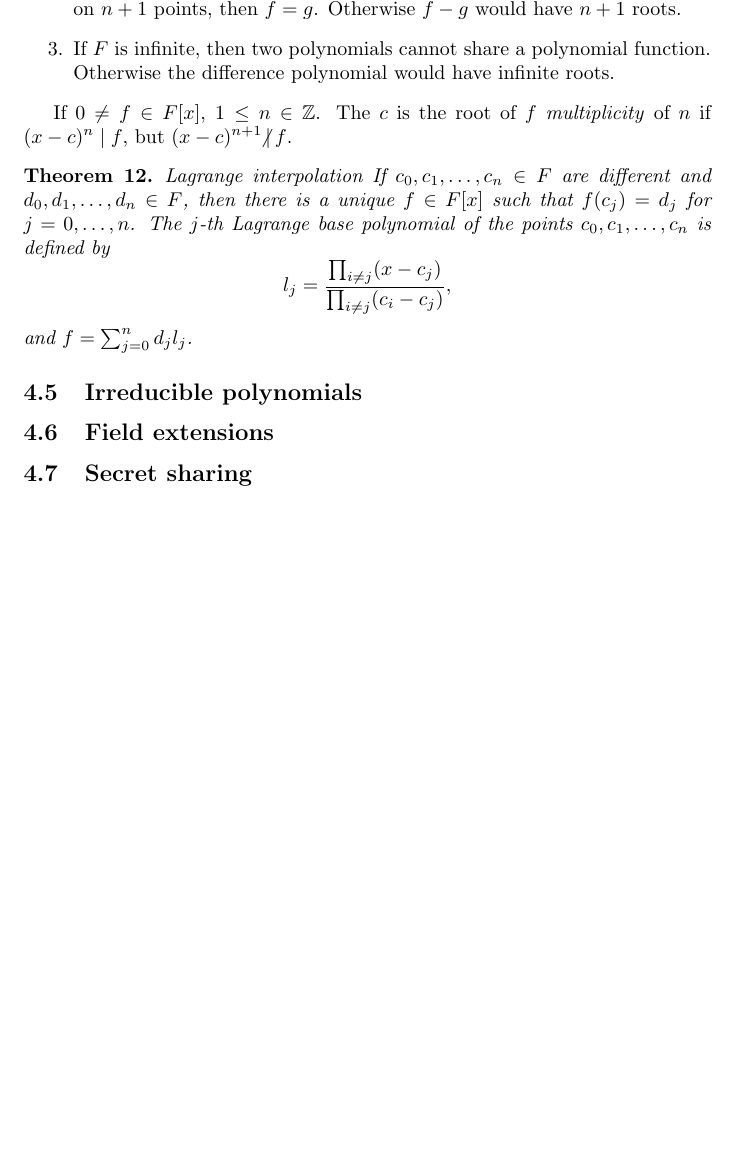
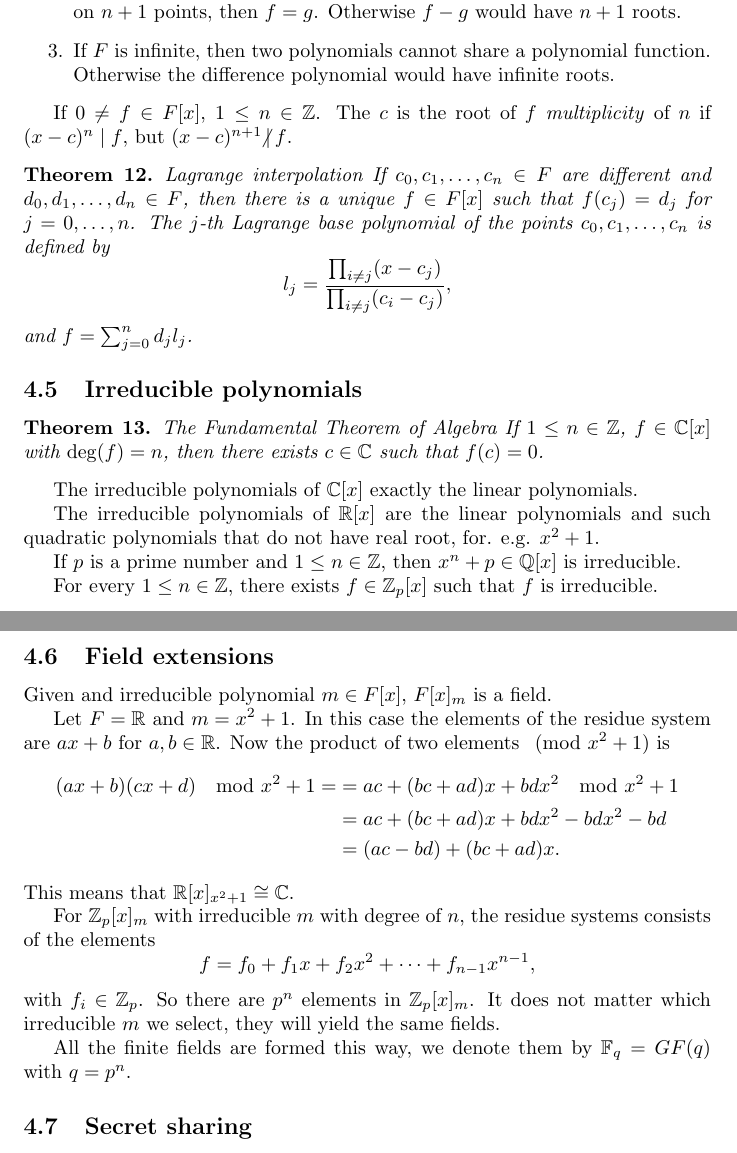
Before and after one commit to zleho/application-of-discrete-models-notes, a LaTeX document (main.tex): part of page 17 of 17 before the commit and two parts of pages 17 and 18 of 18 after it, the two joined at a grey line, cut so that both start at the same text, the shorter picture padded with empty space. Compiled offline with pdfLaTeX.

Commit message:
irreducible polynomials

```diff
--- a/main.tex
+++ b/main.tex
@@ -835,8 +835,42 @@ If $0 \neq f \in F[x]$, $1 \le n \in \Z$. The $c$ is the root of $f$ \emph{multi
     \]
     and $f = \sum_{j=0}^n d_j l_j$.
 \end{theorem}
+
 \subsection{Irreducible polynomials}
+
+\begin{theorem}{The Fundamental Theorem of Algebra}
+    If $1 \le n \in \Z$, $f \in \mathbb{C}[x]$ with $\mathrm{deg}(f) = n$, then there exists $c\in\mathbb{C}$ such that $f(c) = 0$.
+\end{theorem}
+
+The irreducible polynomials of $\mathbb{C}[x]$ exactly the linear polynomials.
+
+The irreducible polynomials of $\mathbb{R}[x]$ are the linear polynomials and such quadratic polynomials that do not have real root, for. e.g. $x^2 + 1$.
+
+If $p$ is a prime number and $1 \le n \in \Z$, then $x^n + p \in \mathbb{Q}[x]$ is irreducible.
+
+For every $1 \le n \in \Z$, there exists $f \in \Z_p[x]$ such that $f$ is irreducible.
+
 \subsection{Field extensions}
+
+Given and irreducible polynomial $m \in F[x]$, $F[x]_m$ is a field.
+
+Let $F=\mathbb{R}$ and $m = x^2 + 1$. In this case the elements of the residue system are $ax+b$ for $a,b \in \mathbb{R}$.
+Now the product of two elements $\pmod{x^2 + 1}$ is
+\begin{align*}
+    (ax + b)(cx + d) \mod x^2 + 1 = &= ac + (bc+ad)x + bdx^2 \mod x^2 + 1 \\
+                                    &= ac + (bc+ad)x + bdx^2 - bdx^2 - bd \\
+                                    &= (ac - bd) + (bc + ad)x.
+\end{align*}
+This means that $\mathbb{R}[x]_{x^2 + 1} \cong \mathbb{C}$.
+
+For $\Z_p[x]_m$ with irreducible $m$ with degree of $n$, the residue systems consists of the elements
+\[
+    f = f_0 + f_1 x + f_2 x^2 + \cdots + f_{n-1} x^{n-1},
+\]
+with $f_i \in \Z_p$. So there are $p^n$ elements in $\Z_p[x]_m$. It does not matter which irreducible $m$ we select, they will yield the same fields.
+
+All the finite fields are formed this way, we denote them by $\mathbb{F}_q = GF(q)$ with $q=p^n$.
+
 \subsection{Secret sharing}
 \subsection{Error correction wih polynomials}
 
```
Also changed, not shown: main.pdf.
